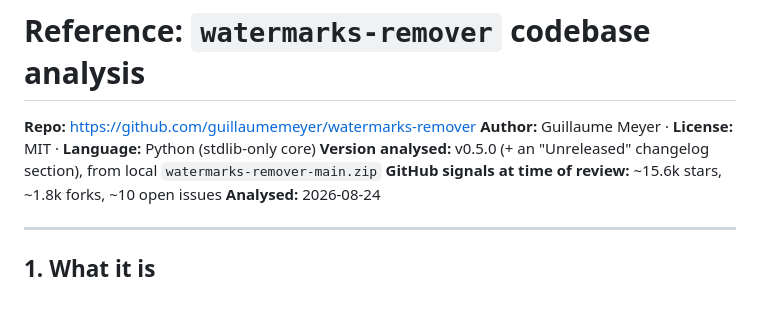
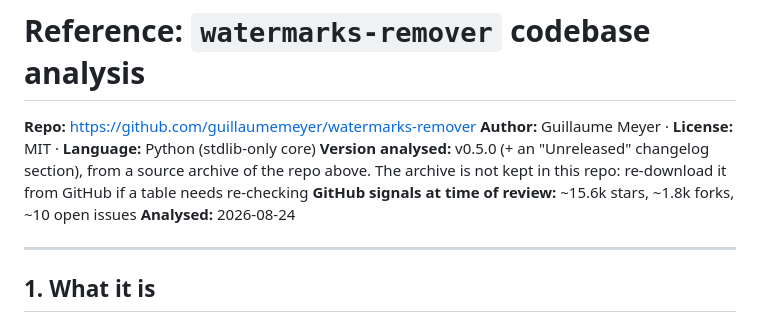
Before and after one commit to patralekhthf/Patralekhiser, a Markdown page: docs/ref-watermarks-remover-analysis.md, the part around the change. Drawn GitHub-style.

Commit message:
Stop pointing at a source archive the repo does not keep
The analysis document cited a local watermarks-remover-main.zip for the
version it reviewed. That archive has been deleted from the working tree: it
was never committed, and the handoff already stated it is deliberately not
kept in this repo, which is public. The file being present was the anomaly.

The provenance line now names the upstream repo and says to re-download if a
table needs re-checking, which is what a reader actually needs. The port
itself carries the MIT attribution in the engine block.

Co-Authored-By: Claude Opus 5 <noreply@anthropic.com>

```diff
--- a/docs/ref-watermarks-remover-analysis.md
+++ b/docs/ref-watermarks-remover-analysis.md
@@ -2,7 +2,7 @@
 
 **Repo:** https://github.com/guillaumemeyer/watermarks-remover
 **Author:** Guillaume Meyer · **License:** MIT · **Language:** Python (stdlib-only core)
-**Version analysed:** v0.5.0 (+ an "Unreleased" changelog section), from local `watermarks-remover-main.zip`
+**Version analysed:** v0.5.0 (+ an "Unreleased" changelog section), from a source archive of the repo above. The archive is not kept in this repo: re-download it from GitHub if a table needs re-checking
 **GitHub signals at time of review:** ~15.6k stars, ~1.8k forks, ~10 open issues
 **Analysed:** 2026-08-24
 
```
